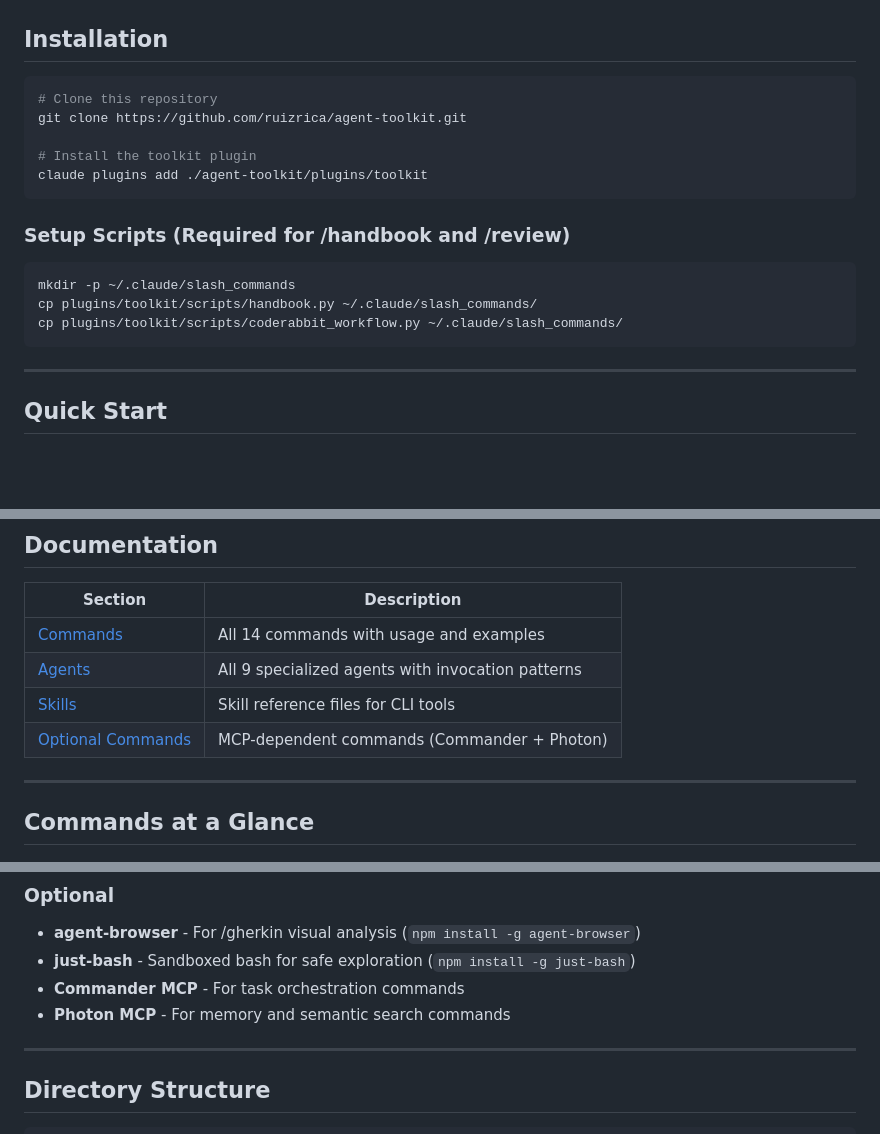
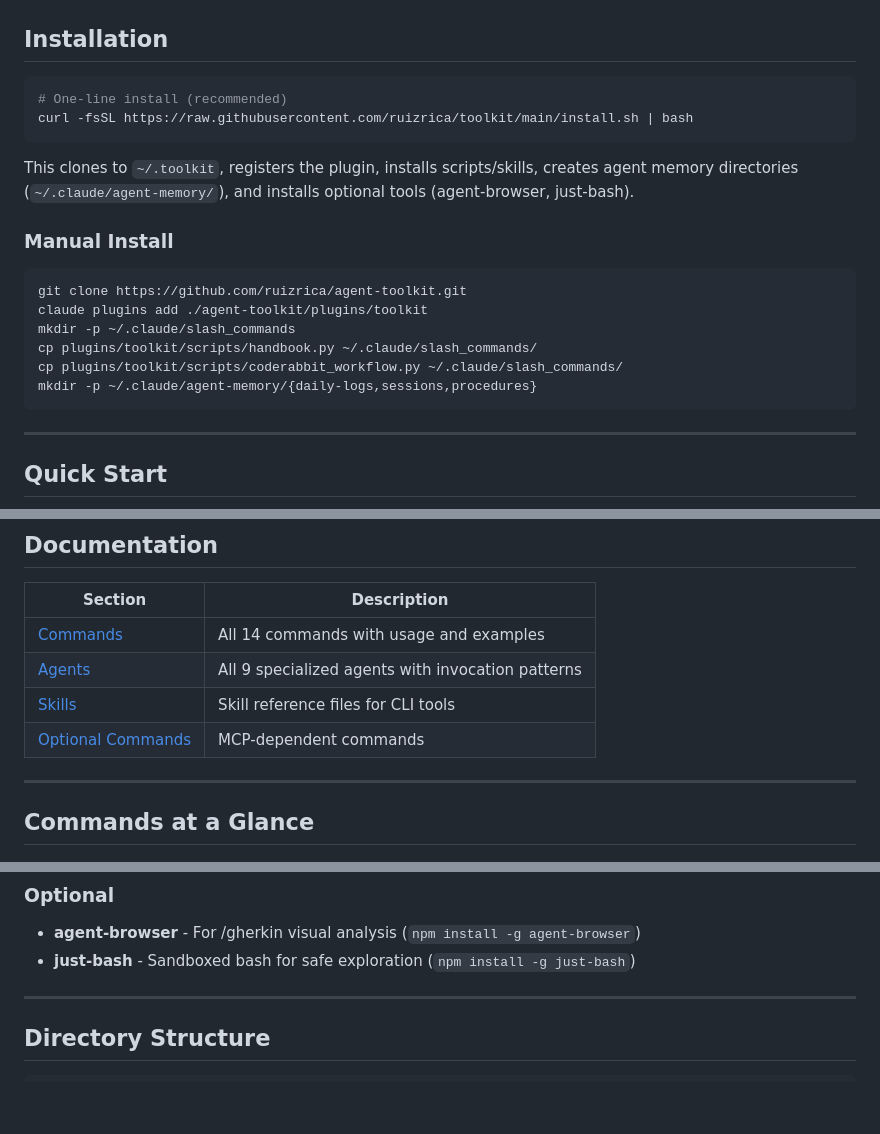
Before and after one commit to ruizrica/toolkit, a Markdown page: README.md, 3 parts joined by grey strips. GitHub-like rendering; blank space fills up the shorter version.

Commit message:
Update install docs and remove Commander/Photon MCP references
Add install.sh one-liner, include memory dir setup in manual install,
remove Commander and Photon MCP references from README and commands docs.

Co-Authored-By: Claude Opus 4.6 <noreply@anthropic.com>

````diff
--- a/README.md
+++ b/README.md
@@ -11,19 +11,21 @@
 ## Installation
 
 ```bash
-# Clone this repository
-git clone https://github.com/ruizrica/agent-toolkit.git
-
-# Install the toolkit plugin
-claude plugins add ./agent-toolkit/plugins/toolkit
+# One-line install (recommended)
+curl -fsSL https://raw.githubusercontent.com/ruizrica/toolkit/main/install.sh | bash
 ```
 
-### Setup Scripts (Required for /handbook and /review)
+This clones to `~/.toolkit`, registers the plugin, installs scripts/skills, creates agent memory directories (`~/.claude/agent-memory/`), and installs optional tools (agent-browser, just-bash).
+
+### Manual Install
 
 ```bash
+git clone https://github.com/ruizrica/agent-toolkit.git
+claude plugins add ./agent-toolkit/plugins/toolkit
 mkdir -p ~/.claude/slash_commands
 cp plugins/toolkit/scripts/handbook.py ~/.claude/slash_commands/
 cp plugins/toolkit/scripts/coderabbit_workflow.py ~/.claude/slash_commands/
+mkdir -p ~/.claude/agent-memory/{daily-logs,sessions,procedures}
 ```
 
 ---
@@ -91,7 +93,7 @@ The toolkit installs a skill file (`~/.claude/skills/just-bash.md`) that teaches
 | [Commands](docs/commands/README.md) | All 14 commands with usage and examples |
 | [Agents](docs/agents/README.md) | All 9 specialized agents with invocation patterns |
 | [Skills](docs/skills/README.md) | Skill reference files for CLI tools |
-| [Optional Commands](docs/optional/README.md) | MCP-dependent commands (Commander + Photon) |
+| [Optional Commands](docs/optional/README.md) | MCP-dependent commands |
 
 ---
 
@@ -186,9 +188,6 @@ See [/compact docs](docs/commands/compact.md) and [/restore docs](docs/commands/
 ### Optional
 - **agent-browser** - For /gherkin visual analysis (`npm install -g agent-browser`)
 - **just-bash** - Sandboxed bash for safe exploration (`npm install -g just-bash`)
-- **Commander MCP** - For task orchestration commands
-- **Photon MCP** - For memory and semantic search commands
-
 ---
 
 ## Directory Structure
````
Also changed, not shown: docs/commands/README.md (+1 -4 lines).
